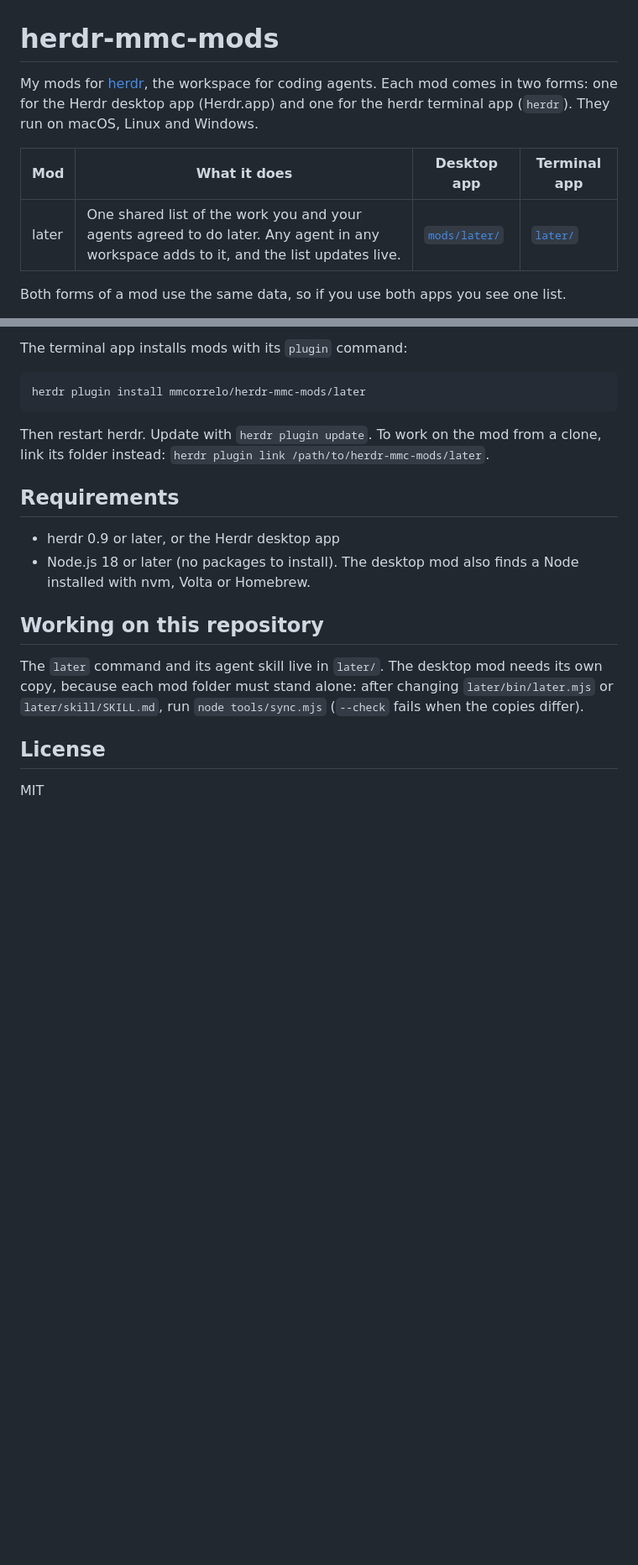
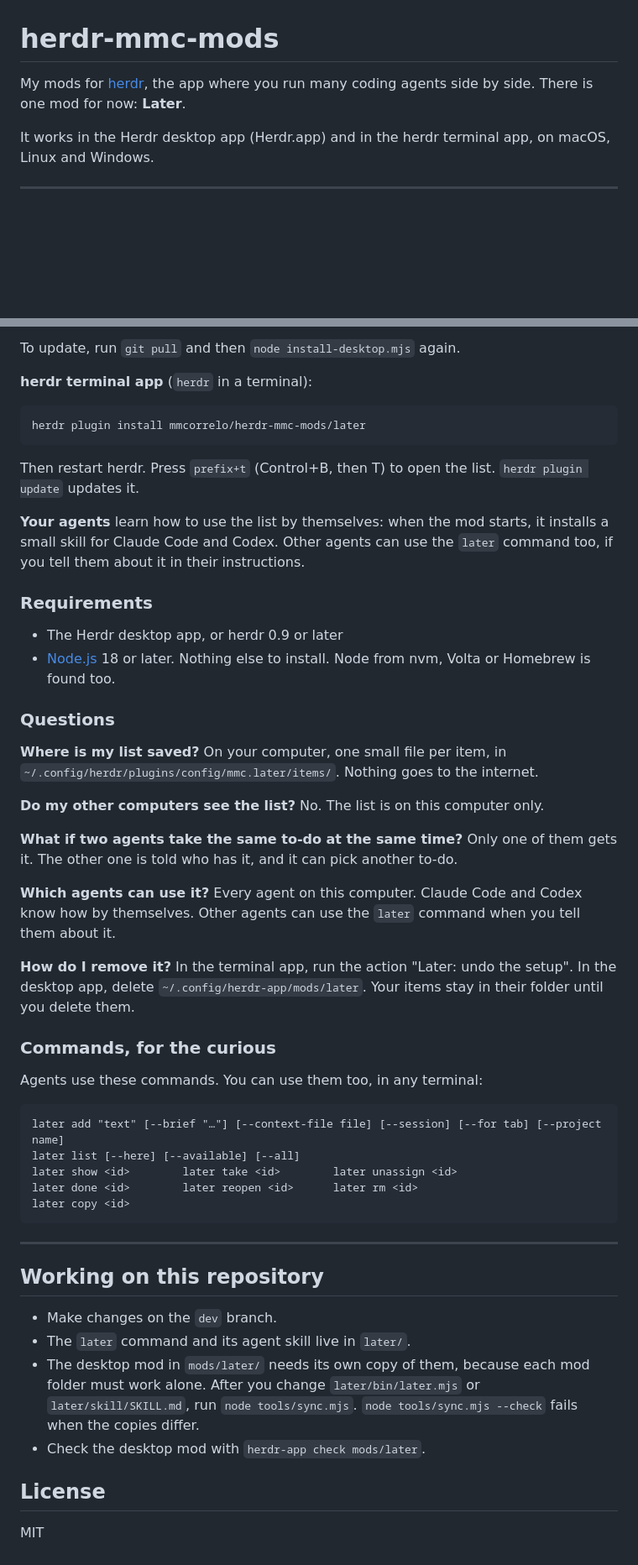
Before and after one commit to mmcorrelo/herdr-mmc-mods, a Markdown page: README.md, 2 parts joined by grey strips. Shown at 84% size. Rendered like a GitHub page; blank space fills up the shorter version.

````diff
--- a/README.md
+++ b/README.md
@@ -1,10 +1,8 @@
 # herdr-mmc-mods
 
-My mods for [herdr](https://github.com/herdrdev/herdr), the workspace for coding agents. Each mod comes in two forms: one for the Herdr desktop app (Herdr.app) and one for the herdr terminal app (`herdr`). They run on macOS, Linux and Windows.
+My mods for [herdr](https://github.com/herdrdev/herdr), the app where you run many coding agents side by side. There is one mod for now: **Later**.
 
-| Mod | What it does | Desktop app | Terminal app |
-|---|---|---|---|
-| later | One shared list of the work you and your agents agreed to do later. Any agent in any workspace adds to it, and the list updates live. | [`mods/later/`](mods/later/) | [`later/`](later/) |
+It works in the Herdr desktop app (Herdr.app) and in the herdr terminal app, on macOS, Linux and Windows.
 
-Both forms of a mod use the same data, so if you use both apps you see one list.
+---
 
@@ -26,20 +100,58 @@ Or ask the agent in your Herdr app: *"install the later mod from github.com/mmco
 
-The terminal app installs mods with its `plugin` command:
+To update, run `git pull` and then `node install-desktop.mjs` again.
+
+**herdr terminal app** (`herdr` in a terminal):
 
 ```sh
 herdr plugin install mmcorrelo/herdr-mmc-mods/later
 ```
 
-Then restart herdr. Update with `herdr plugin update`. To work on the mod from a clone, link its folder instead: `herdr plugin link /path/to/herdr-mmc-mods/later`.
+Then restart herdr. Press `prefix+t` (Control+B, then T) to open the list. `herdr plugin update` updates it.
 
-## Requirements
+**Your agents** learn how to use the list by themselves: when the mod starts, it installs a small skill for Claude Code and Codex. Other agents can use the `later` command too, if you tell them about it in their instructions.
 
-- herdr 0.9 or later, or the Herdr desktop app
-- Node.js 18 or later (no packages to install). The desktop mod also finds a Node installed with nvm, Volta or Homebrew.
+### Requirements
+
+- The Herdr desktop app, or herdr 0.9 or later
+- [Node.js](https://nodejs.org) 18 or later. Nothing else to install. Node from nvm, Volta or Homebrew is found too.
+
+### Questions
+
+**Where is my list saved?**
+On your computer, one small file per item, in `~/.config/herdr/plugins/config/mmc.later/items/`. Nothing goes to the internet.
+
+**Do my other computers see the list?**
+No. The list is on this computer only.
+
+**What if two agents take the same to-do at the same time?**
+Only one of them gets it. The other one is told who has it, and it can pick another to-do.
+
+**Which agents can use it?**
+Every agent on this computer. Claude Code and Codex know how by themselves. Other agents can use the `later` command when you tell them about it.
+
+**How do I remove it?**
+In the terminal app, run the action "Later: undo the setup". In the desktop app, delete `~/.config/herdr-app/mods/later`. Your items stay in their folder until you delete them.
+
+### Commands, for the curious
+
+Agents use these commands. You can use them too, in any terminal:
+
+```
+later add "text" [--brief "…"] [--context-file file] [--session] [--for tab] [--project name]
+later list [--here] [--available] [--all]
+later show <id>        later take <id>        later unassign <id>
+later done <id>        later reopen <id>      later rm <id>
+later copy <id>
+```
+
+---
 
 ## Working on this repository
 
-The `later` command and its agent skill live in `later/`. The desktop mod needs its own copy, because each mod folder must stand alone: after changing `later/bin/later.mjs` or `later/skill/SKILL.md`, run `node tools/sync.mjs` (`--check` fails when the copies differ).
+- Make changes on the `dev` branch.
+- The `later` command and its agent skill live in `later/`.
+- The desktop mod in `mods/later/` needs its own copy of them, because each mod folder must work alone. After you change `later/bin/later.mjs` or `later/skill/SKILL.md`, run `node tools/sync.mjs`. `node tools/sync.mjs --check` fails when the copies differ.
+- Check the desktop mod with `herdr-app check mods/later`.
 
 ## License
 
````
Also changed, not shown: other parts of README.md (+81 -5 lines), later/README.md (+8 -8 lines), docs/screenshots/later-context-pane.png (added), docs/screenshots/later-overview.png (added).
